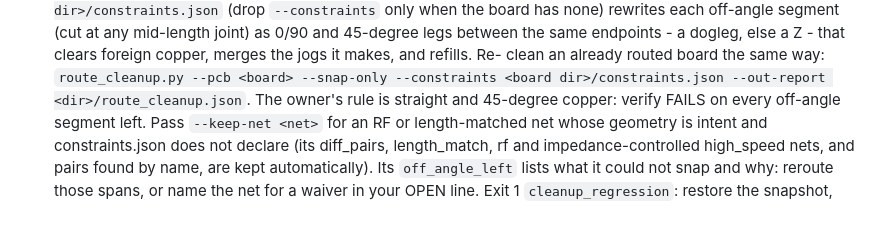
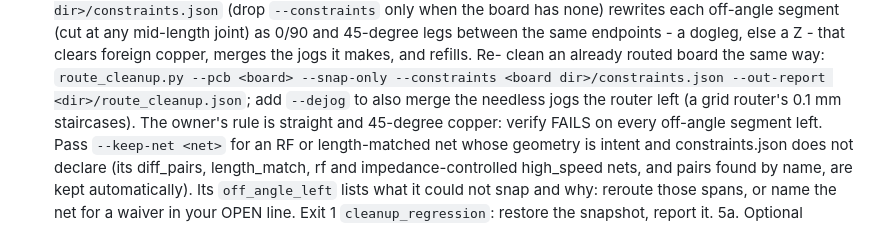
Before and after one commit to Hive-RSI-Lab/hive-hwde, a Markdown page: agents/router.md, the part around the change. Drawn GitHub-style.

```diff
--- a/agents/router.md
+++ b/agents/router.md
@@ -66,7 +66,8 @@ rules as routing constraints; cite the record id when you apply one.
    that clears foreign copper, merges the jogs it makes, and refills. Re-
    clean an already routed board the same way: `route_cleanup.py --pcb
    <board> --snap-only --constraints <board dir>/constraints.json
-   --out-report <dir>/route_cleanup.json`. The owner's rule is straight and
+   --out-report <dir>/route_cleanup.json`; add `--dejog` to also merge the
+   needless jogs the router left (a grid router's 0.1 mm staircases). The owner's rule is straight and
    45-degree copper: verify FAILS on every off-angle segment left. Pass
    `--keep-net <net>` for an RF or length-matched net whose geometry is
    intent and constraints.json does not declare (its diff_pairs,
```
Also changed, not shown: reference/remediations/route_style.md (+8 -3 lines).
